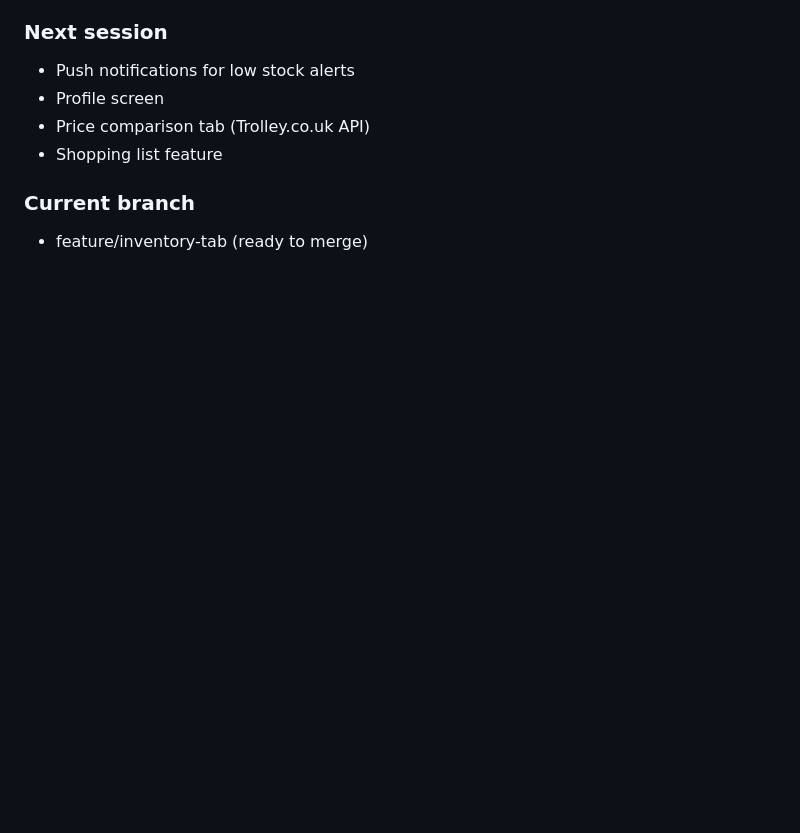
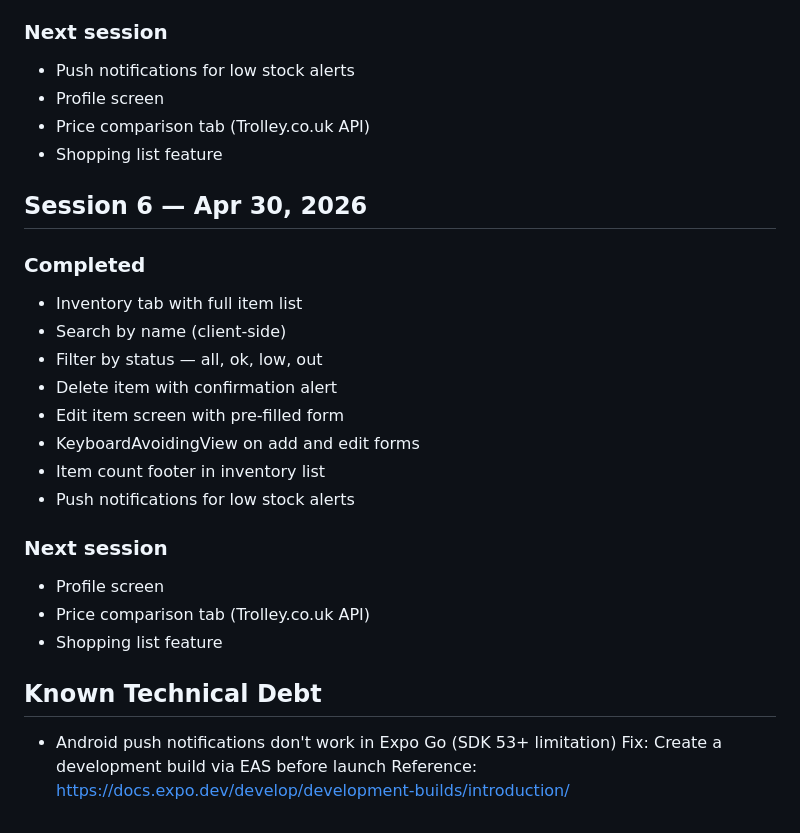
Before and after one commit to didymus707/stoqr, a Markdown page: PROGRESS.md, the part around the change. Rendered like a GitHub page; blank space fills up the shorter version.

Commit message:
docs: document android notification technical debt

```diff
--- a/PROGRESS.md
+++ b/PROGRESS.md
@@ -116,5 +116,24 @@
 - Price comparison tab (Trolley.co.uk API)
 - Shopping list feature
 
-### Current branch
-- feature/inventory-tab (ready to merge)
+
+## Session 6 — Apr 30, 2026
+### Completed
+- Inventory tab with full item list
+- Search by name (client-side)
+- Filter by status — all, ok, low, out
+- Delete item with confirmation alert
+- Edit item screen with pre-filled form
+- KeyboardAvoidingView on add and edit forms
+- Item count footer in inventory list
+- Push notifications for low stock alerts
+
+### Next session
+- Profile screen
+- Price comparison tab (Trolley.co.uk API)
+- Shopping list feature
+
+## Known Technical Debt
+- Android push notifications don't work in Expo Go (SDK 53+ limitation)
+  Fix: Create a development build via EAS before launch
+  Reference: https://docs.expo.dev/develop/development-builds/introduction/
```
